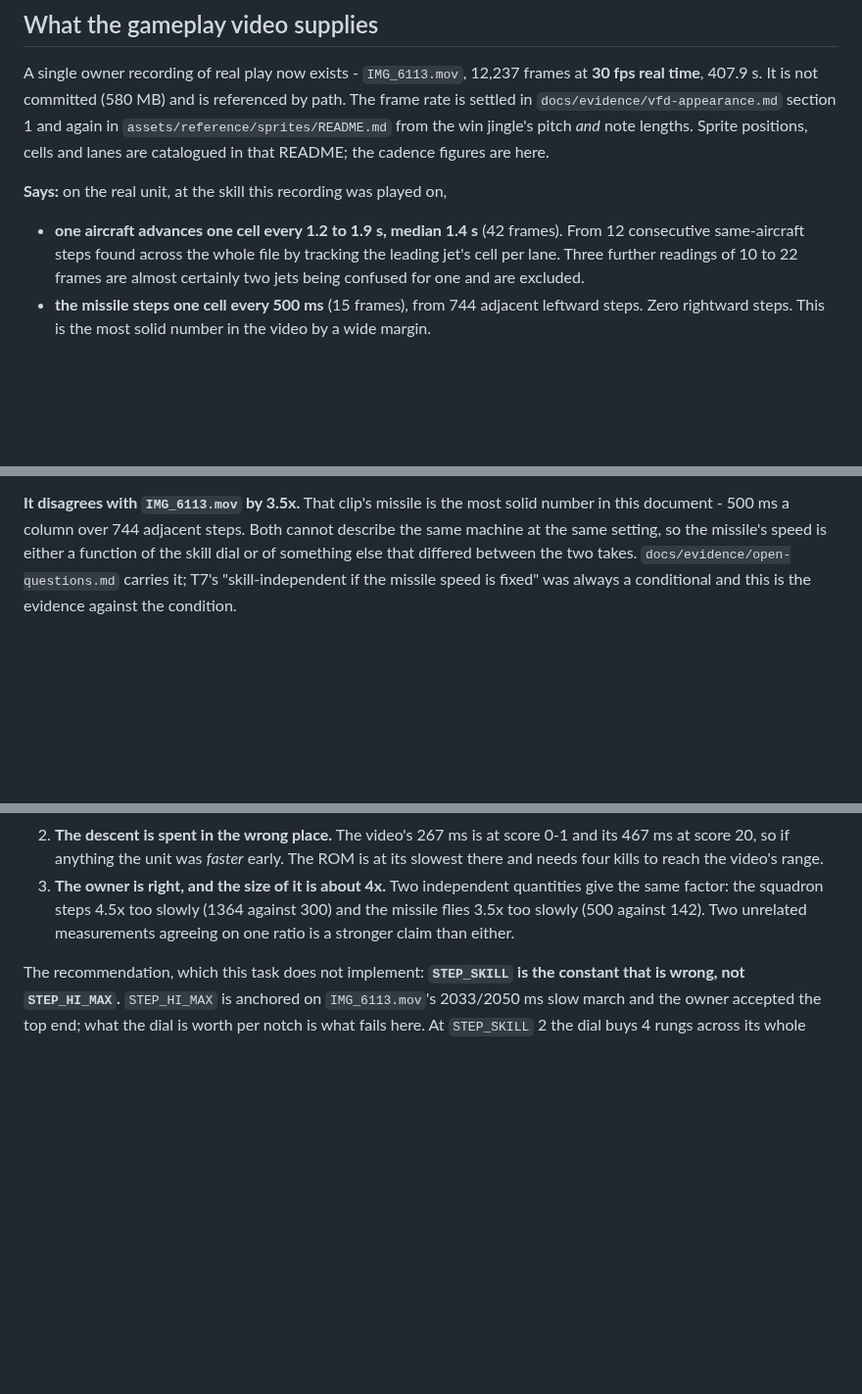
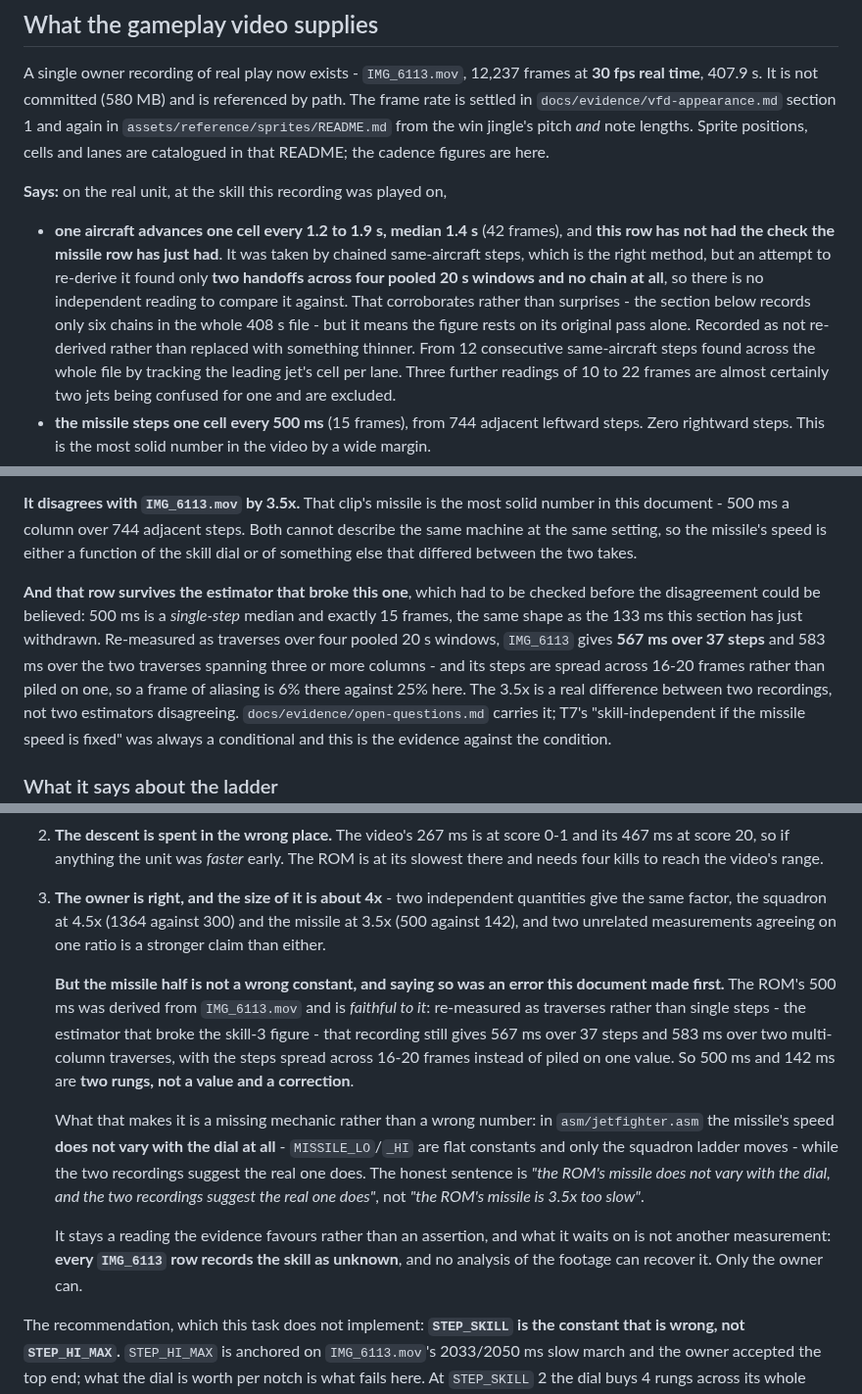
Before and after one commit to bjcoombs/jet-fighters, a Markdown page: docs/evidence/timing-analysis.md, 3 parts joined by grey strips. Shown at 98% size. Drawn GitHub-style; blank space fills up the shorter version.

Commit message:
docs: A missing mechanic, not a wrong constant - correct the missile framing
This document said "the missile flies 3.5x too slowly (500 against 142)" and
that framing is wrong. The ROM's 500 ms was derived from IMG_6113.mov and is
faithful to it.

Checked before believing the disagreement, because 500 ms is a single-step
median and exactly 15 frames - the same shape as the 133 ms this document has
already withdrawn. Re-measured as traverses over four pooled 20 s windows,
IMG_6113 gives 567 ms over 37 steps and 583 ms over the two traverses spanning
three or more columns, with steps spread across 16-20 frames rather than piled
on one. A frame of aliasing is 6% there against 25% in the skill-3 clip. So the
3.5x is a real difference between two recordings, not two estimators
disagreeing.

Which makes it two rungs rather than a value and a correction. In
asm/jetfighter.asm the missile's speed does not vary with the dial at all -
MISSILE_LO/_HI are flat constants and only the squadron ladder moves - while
the two recordings suggest the real one does. The sentence is now "the ROM's
missile does not vary with the dial, and the two recordings suggest the real one
does". A missing mechanic is a bigger finding than a wrong number and it points
somewhere else entirely.

It stays a reading the evidence favours. What it waits on is not another
measurement: every IMG_6113 row records the skill as unknown and no analysis of
the footage can recover it.

T1-video gets the caveat it is owed rather than a replacement figure. An attempt
to re-derive it the same way found two handoffs across four windows and no
chain, so there is no independent reading to compare against. That corroborates
the six-chains-in-408-s note rather than surprising, but the figure rests on its
original pass alone and now says so. Not replaced with something thinner.

Claude-Session: https://claude.ai/code/session_01XSDQztyTKv1aEYDNZRvXEi

```diff
--- a/docs/evidence/timing-analysis.md
+++ b/docs/evidence/timing-analysis.md
@@ -284,7 +284,14 @@ are here.
 
 **Says:** on the real unit, at the skill this recording was played on,
 
-- **one aircraft advances one cell every 1.2 to 1.9 s, median 1.4 s** (42 frames). From
+- **one aircraft advances one cell every 1.2 to 1.9 s, median 1.4 s** (42 frames), and
+  **this row has not had the check the missile row has just had**. It was taken by
+  chained same-aircraft steps, which is the right method, but an attempt to re-derive
+  it found only **two handoffs across four pooled 20 s windows and no chain at all**,
+  so there is no independent reading to compare it against. That corroborates rather
+  than surprises - the section below records only six chains in the whole 408 s file -
+  but it means the figure rests on its original pass alone. Recorded as not
+  re-derived rather than replaced with something thinner. From
   12 consecutive same-aircraft steps found across the whole file by tracking the leading
   jet's cell per lane. Three further readings of 10 to 22 frames are almost certainly two
   jets being confused for one and are excluded.
@@ -699,6 +706,15 @@ Same answer, different route, same recording.
 number in this document - 500 ms a column over 744 adjacent steps. Both cannot
 describe the same machine at the same setting, so the missile's speed is either a
 function of the skill dial or of something else that differed between the two takes.
+
+**And that row survives the estimator that broke this one**, which had to be checked
+before the disagreement could be believed: 500 ms is a *single-step* median and
+exactly 15 frames, the same shape as the 133 ms this section has just withdrawn.
+Re-measured as traverses over four pooled 20 s windows, `IMG_6113` gives **567 ms
+over 37 steps** and 583 ms over the two traverses spanning three or more columns -
+and its steps are spread across 16-20 frames rather than piled on one, so a frame of
+aliasing is 6% there against 25% here. The 3.5x is a real difference between two
+recordings, not two estimators disagreeing.
 `docs/evidence/open-questions.md` carries it; T7's "skill-independent if the missile
 speed is fixed" was always a conditional and this is the evidence against the
 condition.
@@ -726,10 +742,29 @@ Against a video whose slowest reading is 467 ms and whose median is 300:
 2. **The descent is spent in the wrong place.** The video's 267 ms is at score 0-1
    and its 467 ms at score 20, so if anything the unit was *faster* early. The ROM
    is at its slowest there and needs four kills to reach the video's range.
-3. **The owner is right, and the size of it is about 4x.** Two independent
-   quantities give the same factor: the squadron steps 4.5x too slowly (1364
-   against 300) and the missile flies 3.5x too slowly (500 against 142). Two
-   unrelated measurements agreeing on one ratio is a stronger claim than either.
+3. **The owner is right, and the size of it is about 4x** - two independent
+   quantities give the same factor, the squadron at 4.5x (1364 against 300) and the
+   missile at 3.5x (500 against 142), and two unrelated measurements agreeing on one
+   ratio is a stronger claim than either.
+
+   **But the missile half is not a wrong constant, and saying so was an error this
+   document made first.** The ROM's 500 ms was derived from `IMG_6113.mov` and is
+   *faithful to it*: re-measured as traverses rather than single steps - the
+   estimator that broke the skill-3 figure - that recording still gives 567 ms over
+   37 steps and 583 ms over two multi-column traverses, with the steps spread across
+   16-20 frames instead of piled on one value. So 500 ms and 142 ms are **two rungs,
+   not a value and a correction**.
+
+   What that makes it is a missing mechanic rather than a wrong number: in
+   `asm/jetfighter.asm` the missile's speed **does not vary with the dial at all** -
+   `MISSILE_LO`/`_HI` are flat constants and only the squadron ladder moves - while
+   the two recordings suggest the real one does. The honest sentence is *"the ROM's
+   missile does not vary with the dial, and the two recordings suggest the real one
+   does"*, not *"the ROM's missile is 3.5x too slow"*.
+
+   It stays a reading the evidence favours rather than an assertion, and what it
+   waits on is not another measurement: **every `IMG_6113` row records the skill as
+   unknown**, and no analysis of the footage can recover it. Only the owner can.
 
 The recommendation, which this task does not implement: **`STEP_SKILL` is the
 constant that is wrong, not `STEP_HI_MAX`.** `STEP_HI_MAX` is anchored on
```
